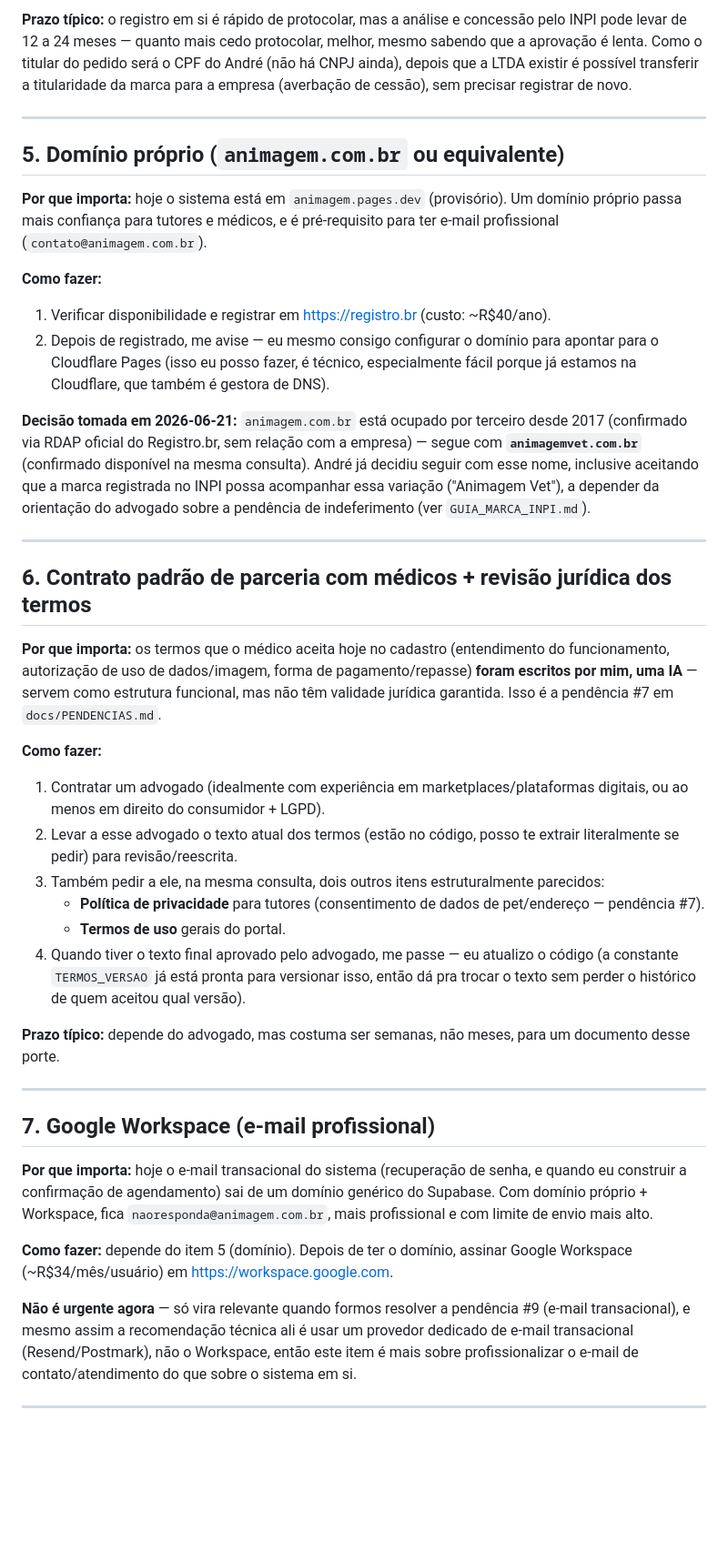
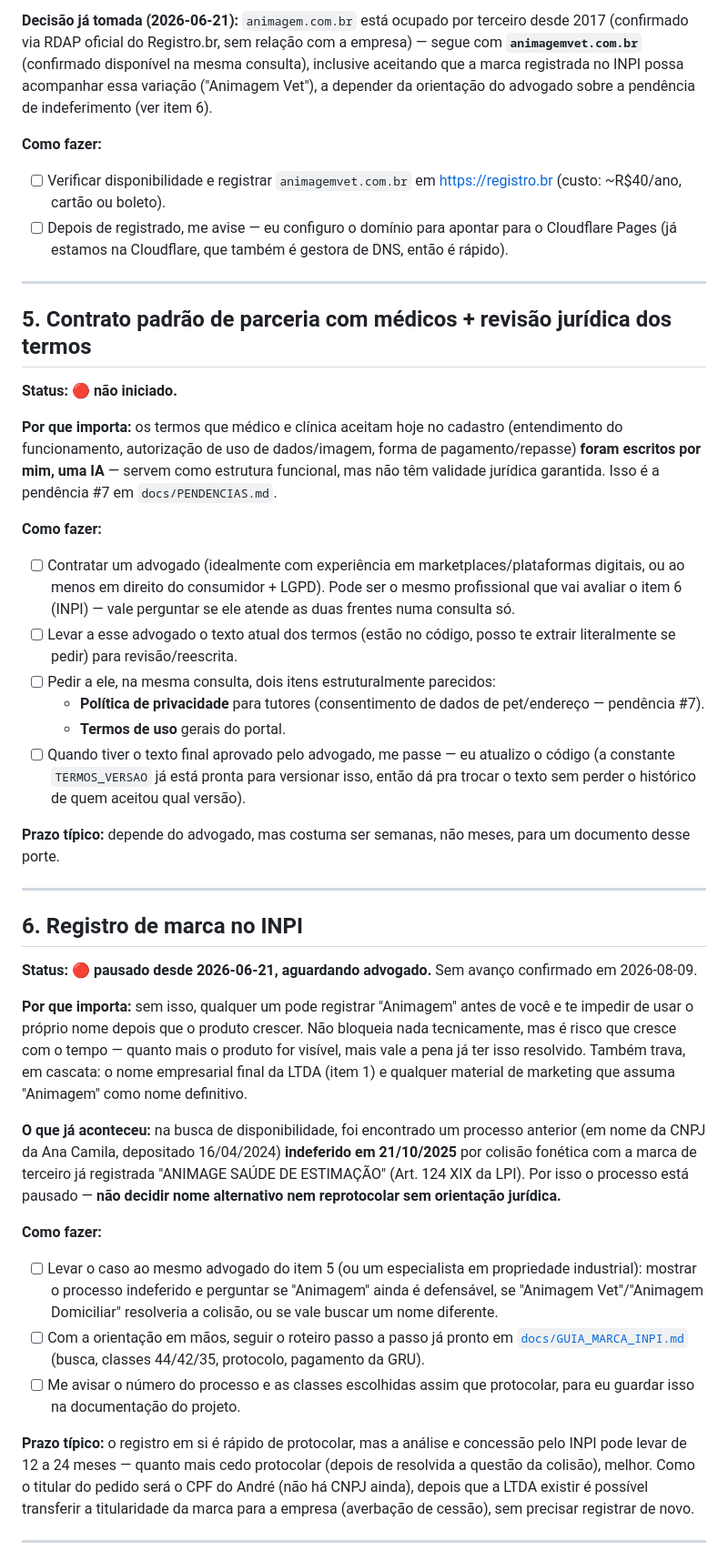
Before and after one commit to asouzacoelho/animagem, a Markdown page: docs/GUIA_ANDRE.md, the part around one of its changes. Shown at 91% size. Drawn GitHub-style; blank space fills up the shorter version.

```diff
--- a/docs/GUIA_ANDRE.md
+++ b/docs/GUIA_ANDRE.md
@@ -69,43 +94,44 @@ André decidiu **não usar o CNPJ que a Ana Camila já tem** (a "ANA CAMILA VELO
 
-**Prazo típico:** o registro em si é rápido de protocolar, mas a análise e concessão pelo INPI pode levar de 12 a 24 meses — quanto mais cedo protocolar, melhor, mesmo sabendo que a aprovação é lenta. Como o titular do pedido será o CPF do André (não há CNPJ ainda), depois que a LTDA existir é possível transferir a titularidade da marca para a empresa (averbação de cessão), sem precisar registrar de novo.
+**Decisão já tomada (2026-06-21):** `animagem.com.br` está ocupado por terceiro desde 2017 (confirmado via RDAP oficial do Registro.br, sem relação com a empresa) — segue com **`animagemvet.com.br`** (confirmado disponível na mesma consulta), inclusive aceitando que a marca registrada no INPI possa acompanhar essa variação ("Animagem Vet"), a depender da orientação do advogado sobre a pendência de indeferimento (ver item 6).
+
+**Como fazer:**
+- [ ] Verificar disponibilidade e registrar `animagemvet.com.br` em https://registro.br (custo: ~R$40/ano, cartão ou boleto).
+- [ ] Depois de registrado, me avise — eu configuro o domínio para apontar para o Cloudflare Pages (já estamos na Cloudflare, que também é gestora de DNS, então é rápido).
 
 ---
 
-## 5. Domínio próprio (`animagem.com.br` ou equivalente)
+## 5. Contrato padrão de parceria com médicos + revisão jurídica dos termos
 
-**Por que importa:** hoje o sistema está em `animagem.pages.dev` (provisório). Um domínio próprio passa mais confiança para tutores e médicos, e é pré-requisito para ter e-mail profissional (`contato@animagem.com.br`).
+**Status: 🔴 não iniciado.**
+
+**Por que importa:** os termos que médico e clínica aceitam hoje no cadastro (entendimento do funcionamento, autorização de uso de dados/imagem, forma de pagamento/repasse) **foram escritos por mim, uma IA** — servem como estrutura funcional, mas não têm validade jurídica garantida. Isso é a pendência #7 em `docs/PENDENCIAS.md`.
 
 **Como fazer:**
-1. Verificar disponibilidade e registrar em https://registro.br (custo: ~R$40/ano).
-2. Depois de registrado, me avise — eu mesmo consigo configurar o domínio para apontar para o Cloudflare Pages (isso eu posso fazer, é técnico, especialmente fácil porque já estamos na Cloudflare, que também é gestora de DNS).
-
-**Decisão tomada em 2026-06-21:** `animagem.com.br` está ocupado por terceiro desde 2017 (confirmado via RDAP oficial do Registro.br, sem relação com a empresa) — segue com **`animagemvet.com.br`** (confirmado disponível na mesma consulta). André já decidiu seguir com esse nome, inclusive aceitando que a marca registrada no INPI possa acompanhar essa variação ("Animagem Vet"), a depender da orientação do advogado sobre a pendência de indeferimento (ver `GUIA_MARCA_INPI.md`).
-
----
-
-## 6. Contrato padrão de parceria com médicos + revisão jurídica dos termos
-
-**Por que importa:** os termos que o médico aceita hoje no cadastro (entendimento do funcionamento, autorização de uso de dados/imagem, forma de pagamento/repasse) **foram escritos por mim, uma IA** — servem como estrutura funcional, mas não têm validade jurídica garantida. Isso é a pendência #7 em `docs/PENDENCIAS.md`.
-
-**Como fazer:**
-1. Contratar um advogado (idealmente com experiência em marketplaces/plataformas digitais, ou ao menos em direito do consumidor + LGPD).
-2. Levar a esse advogado o texto atual dos termos (estão no código, posso te extrair literalmente se pedir) para revisão/reescrita.
-3. Também pedir a ele, na mesma consulta, dois outros itens estruturalmente parecidos:
+- [ ] Contratar um advogado (idealmente com experiência em marketplaces/plataformas digitais, ou ao menos em direito do consumidor + LGPD). Pode ser o mesmo profissional que vai avaliar o item 6 (INPI) — vale perguntar se ele atende as duas frentes numa consulta só.
+- [ ] Levar a esse advogado o texto atual dos termos (estão no código, posso te extrair literalmente se pedir) para revisão/reescrita.
+- [ ] Pedir a ele, na mesma consulta, dois itens estruturalmente parecidos:
    - **Política de privacidade** para tutores (consentimento de dados de pet/endereço — pendência #7).
    - **Termos de uso** gerais do portal.
-4. Quando tiver o texto final aprovado pelo advogado, me passe — eu atualizo o código (a constante `TERMOS_VERSAO` já está pronta para versionar isso, então dá pra trocar o texto sem perder o histórico de quem aceitou qual versão).
+- [ ] Quando tiver o texto final aprovado pelo advogado, me passe — eu atualizo o código (a constante `TERMOS_VERSAO` já está pronta para versionar isso, então dá pra trocar o texto sem perder o histórico de quem aceitou qual versão).
 
 **Prazo típico:** depende do advogado, mas costuma ser semanas, não meses, para um documento desse porte.
 
 ---
 
-## 7. Google Workspace (e-mail profissional)
+## 6. Registro de marca no INPI
 
-**Por que importa:** hoje o e-mail transacional do sistema (recuperação de senha, e quando eu construir a confirmação de agendamento) sai de um domínio genérico do Supabase. Com domínio próprio + Workspace, fica `naoresponda@animagem.com.br`, mais profissional e com limite de envio mais alto.
+**Status: 🔴 pausado desde 2026-06-21, aguardando advogado.** Sem avanço confirmado em 2026-08-09.
 
-**Como fazer:** depende do item 5 (domínio). Depois de ter o domínio, assinar Google Workspace (~R$34/mês/usuário) em https://workspace.google.com.
+**Por que importa:** sem isso, qualquer um pode registrar "Animagem" antes de você e te impedir de usar o próprio nome depois que o produto crescer. Não bloqueia nada tecnicamente, mas é risco que cresce com o tempo — quanto mais o produto for visível, mais vale a pena já ter isso resolvido. Também trava, em cascata: o nome empresarial final da LTDA (item 1) e qualquer material de marketing que assuma "Animagem" como nome definitivo.
 
-**Não é urgente agora** — só vira relevante quando formos resolver a pendência #9 (e-mail transacional), e mesmo assim a recomendação técnica ali é usar um provedor dedicado de e-mail transacional (Resend/Postmark), não o Workspace, então este item é mais sobre profissionalizar o e-mail de contato/atendimento do que sobre o sistema em si.
+**O que já aconteceu:** na busca de disponibilidade, foi encontrado um processo anterior (em nome da CNPJ da Ana Camila, depositado 16/04/2024) **indeferido em 21/10/2025** por colisão fonética com a marca de terceiro já registrada "ANIMAGE SAÚDE DE ESTIMAÇÃO" (Art. 124 XIX da LPI). Por isso o processo está pausado — **não decidir nome alternativo nem reprotocolar sem orientação jurídica.**
+
+**Como fazer:**
+- [ ] Levar o caso ao mesmo advogado do item 5 (ou um especialista em propriedade industrial): mostrar o processo indeferido e perguntar se "Animagem" ainda é defensável, se "Animagem Vet"/"Animagem Domiciliar" resolveria a colisão, ou se vale buscar um nome diferente.
+- [ ] Com a orientação em mãos, seguir o roteiro passo a passo já pronto em [`docs/GUIA_MARCA_INPI.md`](GUIA_MARCA_INPI.md) (busca, classes 44/42/35, protocolo, pagamento da GRU).
+- [ ] Me avisar o número do processo e as classes escolhidas assim que protocolar, para eu guardar isso na documentação do projeto.
+
+**Prazo típico:** o registro em si é rápido de protocolar, mas a análise e concessão pelo INPI pode levar de 12 a 24 meses — quanto mais cedo protocolar (depois de resolvida a questão da colisão), melhor. Como o titular do pedido será o CPF do André (não há CNPJ ainda), depois que a LTDA existir é possível transferir a titularidade da marca para a empresa (averbação de cessão), sem precisar registrar de novo.
 
 ---
 
```
Also changed, not shown: other parts of docs/GUIA_ANDRE.md (+60 -22 lines), docs/PENDENCIAS.md (+3 -0 lines).
